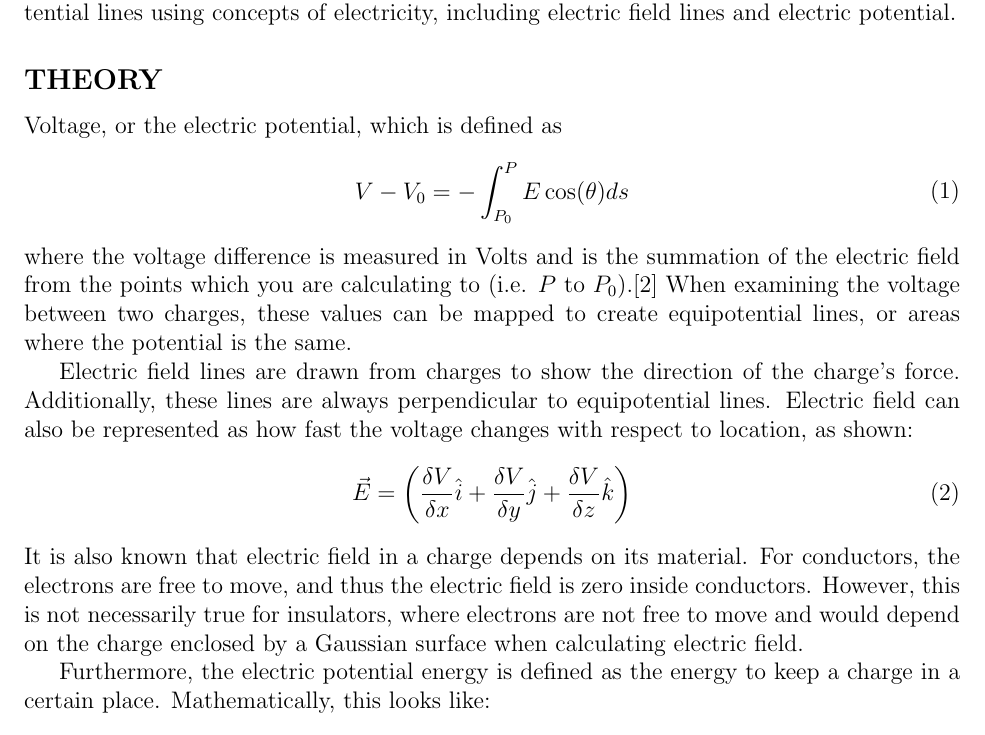
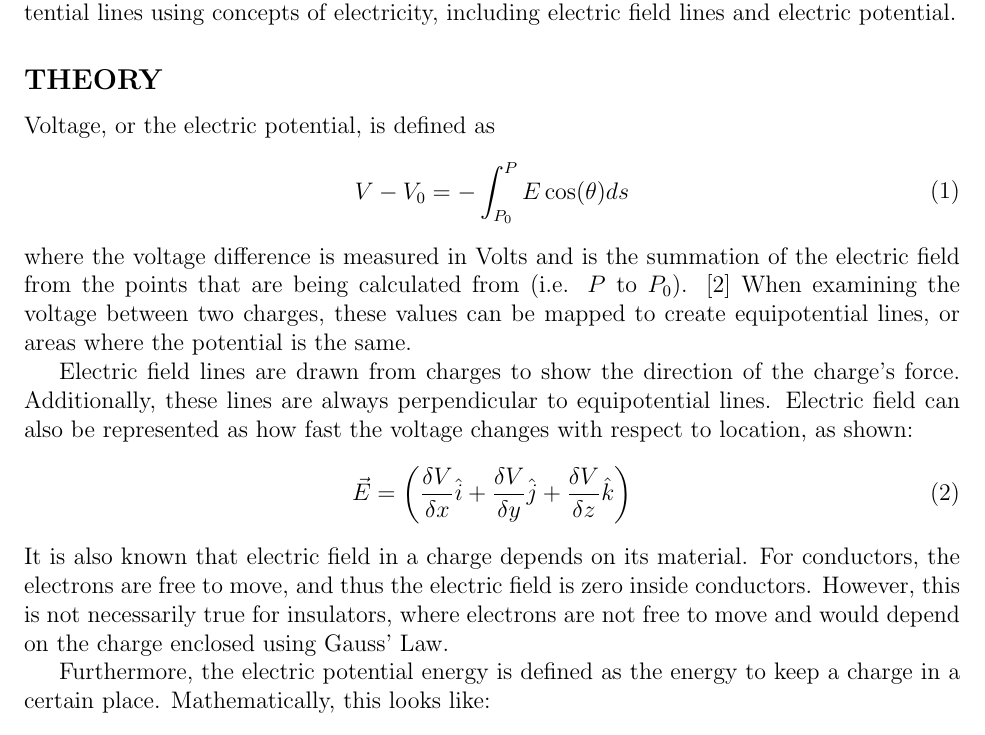
Before and after one commit to 00000010/PhysicsLabReports, a LaTeX document (PHYS221/PHYSLabReport3/PHYS221Lab3.tex): part of page 2 of 7, cut so that both start at the same text. Compiled offline with pdfLaTeX.

Commit message:
Fixed some grammar mistakes

```diff
--- a/PHYS221/PHYSLabReport3/PHYS221Lab3.tex
+++ b/PHYS221/PHYSLabReport3/PHYS221Lab3.tex
@@ -72,13 +72,13 @@ Updated \usdate\today~(\currenttime)
 The objective of this lab was to understand the relationship between field lines and equipotential lines using concepts of electricity, including electric field lines and electric potential.
 
 \subsection* {THEORY}
-Voltage, or the electric potential, which is defined as
+Voltage, or the electric potential, is defined as
 \begin{equation}
   \begin{split}
     V - V_{0} = -\int_{P_{0}}^{P}E\cos(\theta)ds \\
   \end{split}
 \end{equation}
-where the voltage difference is measured in Volts and is the summation of the electric field from the points which you are calculating to (i.e. \(P\) to \(P_{0}\)).\cite{labManual} When examining the voltage between two charges, these values can be mapped to create equipotential lines, or areas where the potential is the same.
+where the voltage difference is measured in Volts and is the summation of the electric field from the points that are being calculated from (i.e. \(P\) to \(P_{0}\)). \cite{labManual} When examining the voltage between two charges, these values can be mapped to create equipotential lines, or areas where the potential is the same.
 
 Electric field lines are drawn from charges to show the direction of the charge's force. Additionally, these lines are always perpendicular to equipotential lines.
 Electric field can also be represented as how fast the voltage changes with respect to location, as shown:
@@ -87,7 +87,7 @@ Electric field can also be represented as how fast the voltage changes with resp
     \vec{E} = \left(\dfrac{\delta{V}}{\delta{x}}\hat{i} + \dfrac{\delta{V}}{\delta{y}}\hat{j} + \dfrac{\delta{V}}{\delta{z}}\hat{k}\right) \\
   \end{split}
 \end{equation}
-It is also known that electric field in a charge depends on its material. For conductors, the electrons are free to move, and thus the electric field is zero inside conductors. However, this is not necessarily true for insulators, where electrons are not free to move and would depend on the charge enclosed by a Gaussian surface when calculating electric field.
+It is also known that electric field in a charge depends on its material. For conductors, the electrons are free to move, and thus the electric field is zero inside conductors. However, this is not necessarily true for insulators, where electrons are not free to move and would depend on the charge enclosed using Gauss' Law.
 
 Furthermore, the electric potential energy is defined as the energy to keep a charge in a certain place. Mathematically, this looks like:
 \begin{equation}
```
Also changed, not shown: 1 other file.
